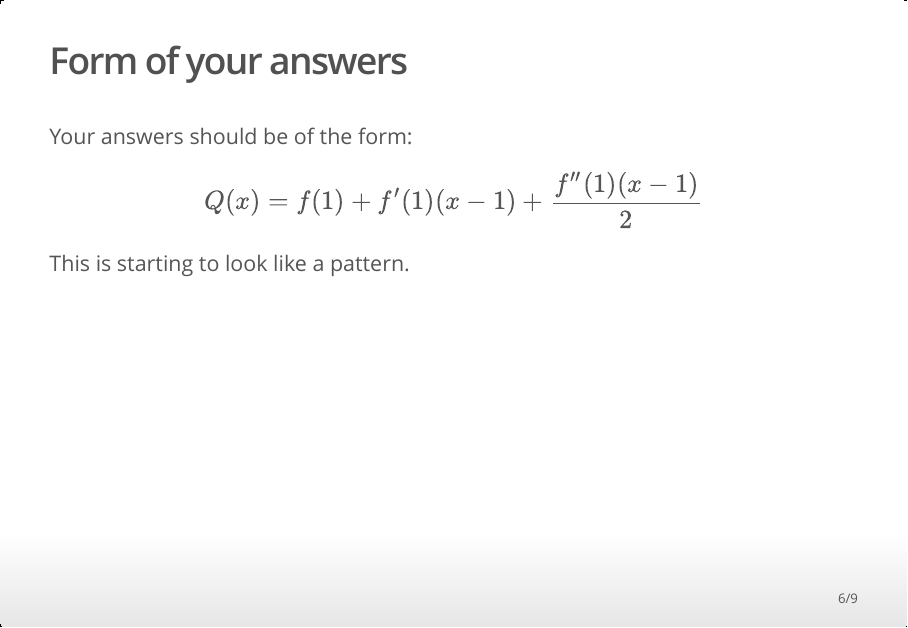
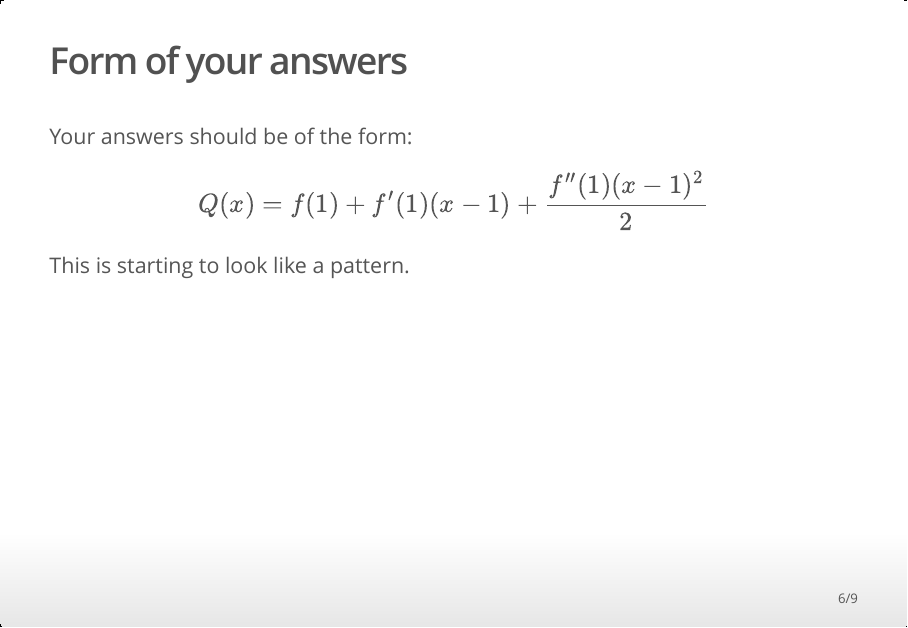
Before and after one commit to mthomas7/calc2-slides, an R Markdown document (taylor.Rmd): page 6 of 9. The pictures show the output file taylor.html that the author committed with the source, opened offline.

Commit message:
slide typo

```diff
--- a/taylor.Rmd
+++ b/taylor.Rmd
@@ -43,7 +43,7 @@ Once you have your answers, plot $2^x$ as well as both of your quadratic approxi
 
 Your answers should be of the form:
 
-$$Q(x) = f(1) + f'(1)(x-1)+\frac{f''(1)(x-1)}{2}$$
+$$Q(x) = f(1) + f'(1)(x-1)+\frac{f''(1)(x-1)^2}{2}$$
 
 This is starting to look like a pattern.
 
```
Also changed, not shown: taylor.html.
